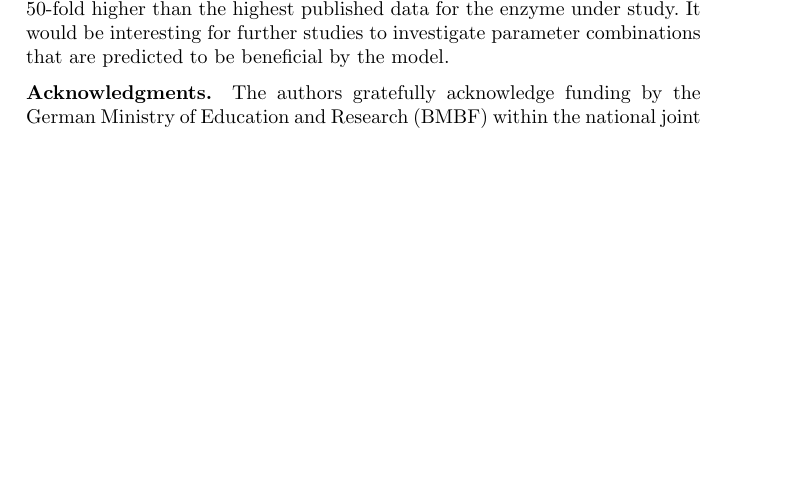
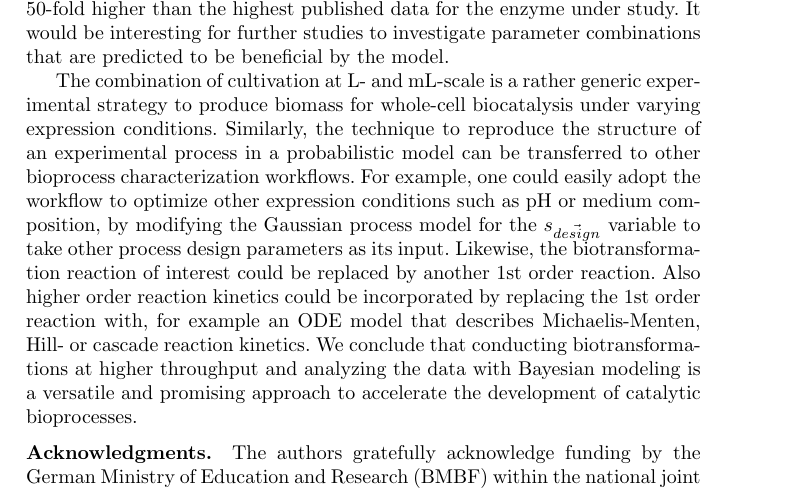
Before and after one commit to JuBiotech/diginbio-car-paper, a LaTeX paper (manuscript/sn-article.tex): part of page 29 of 34, cut so that both start at the same text, the shorter picture padded with empty space. Compiled offline with pdfLaTeX.

Commit message:
Address transferability of methods in the conclusion (#73)
* Address transferability of methods in the conclusion
* Give concrete examples how the model could be tweaked for other processes

```diff
--- a/manuscript/sn-article.tex
+++ b/manuscript/sn-article.tex
@@ -887,6 +888,14 @@ Furthermore, the probabilistic analysis opens the door for iterative Bayesian op
 At the optimal investigated expression conditions, an activity of $1153\ U\ mL^{-1}$ was estimated with a $90\ \%$ credible interval of $[992, 1321]\ U\ mL^{-1}$.
 Taking the uncertainty into account, this is about 38 to 50-fold higher than the highest published data for the enzyme under study.
 It would be interesting for further studies to investigate parameter combinations that are predicted to be beneficial by the model.
+
+The combination of cultivation at L- and mL-scale is a rather generic experimental strategy to produce biomass for whole-cell biocatalysis under varying expression conditions.
+Similarly, the technique to reproduce the structure of an experimental process in a probabilistic model can be transferred to other bioprocess characterization workflows.
+For example, one could easily adopt the workflow to optimize other expression conditions such as pH or medium composition, by modifying the Gaussian process model for the $s_{\vec{design}}$ variable to take other process design parameters as its input.
+Likewise, the biotransformation reaction of interest could be replaced by another 1st order reaction.
+Also higher order reaction kinetics could be incorporated by replacing the 1st order reaction with, for example an ODE model that describes Michaelis-Menten, Hill- or cascade reaction kinetics.
+We conclude that conducting biotransformations at higher throughput and analyzing the data with Bayesian modeling is a versatile and promising approach to accelerate the development of catalytic bioprocesses.
+
 
 \backmatter
 \bmhead{Acknowledgments}
```
Also changed, not shown: manuscript/sn-article.tex (1 more changed lines).
